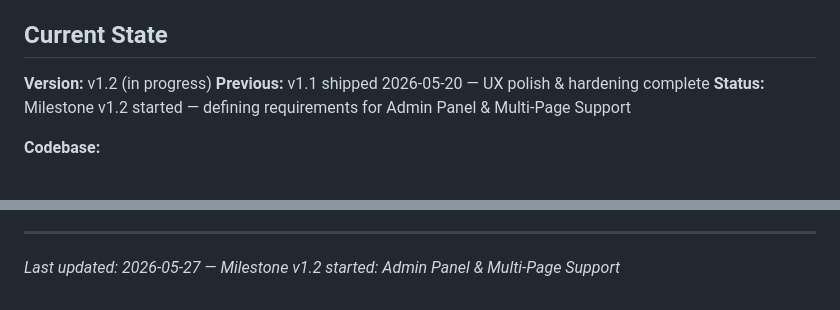
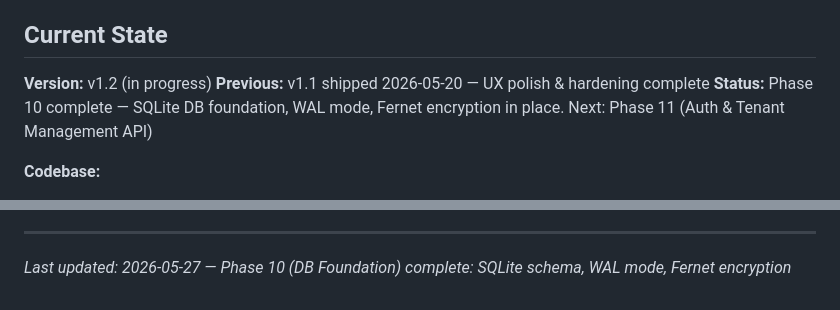
Before and after one commit to Anmon21/Govi-AI, a Markdown page: .planning/PROJECT.md, 2 parts joined by grey strips. Rendered like a GitHub page.

Commit message:
docs(phase-10): evolve PROJECT.md after phase completion

```diff
--- a/.planning/PROJECT.md
+++ b/.planning/PROJECT.md
@@ -25,7 +25,7 @@ Customers can get instant product answers and reach a human through Messenger
 
 **Version:** v1.2 (in progress)
 **Previous:** v1.1 shipped 2026-05-20 — UX polish & hardening complete
-**Status:** Milestone v1.2 started — defining requirements for Admin Panel & Multi-Page Support
+**Status:** Phase 10 complete — SQLite DB foundation, WAL mode, Fernet encryption in place. Next: Phase 11 (Auth & Tenant Management API)
 
 **Codebase:**
 - `messenger-bot/src/index.ts` — Node.js/TypeScript bot (~420 LOC): webhook handler, menu routing, Q&A flow, escalation, typing indicator, DEBT-01–04 fixes, personalized greetings
@@ -134,4 +134,4 @@ This document evolves at phase transitions and milestone boundaries.
 4. Update Context with current state
 
 ---
-*Last updated: 2026-05-27 — Milestone v1.2 started: Admin Panel & Multi-Page Support*
+*Last updated: 2026-05-27 — Phase 10 (DB Foundation) complete: SQLite schema, WAL mode, Fernet encryption*
```
